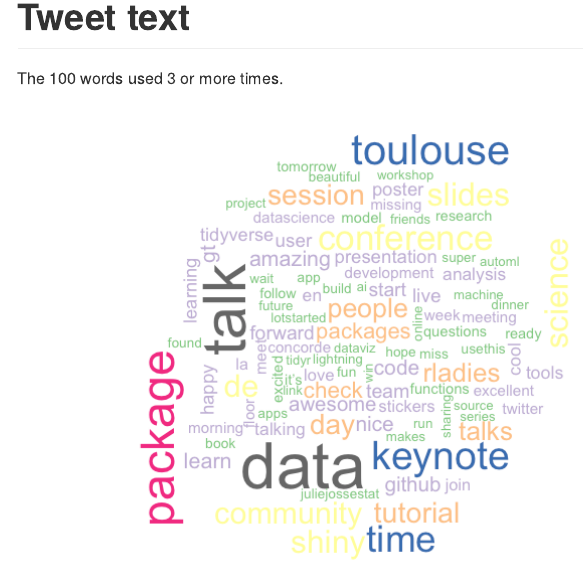
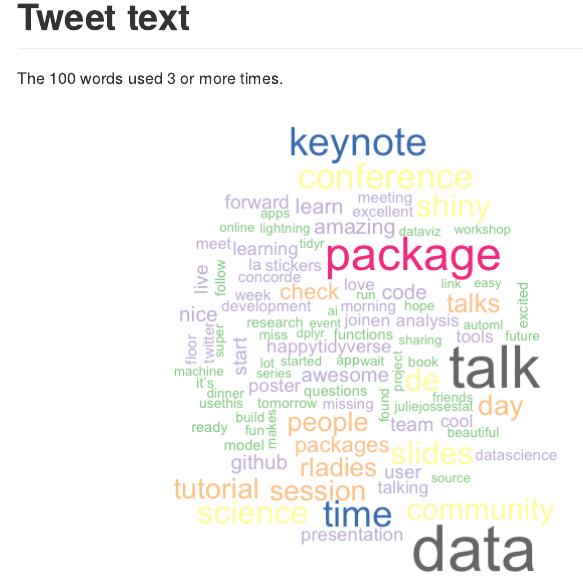
Before and after one commit to neilfws/Twitter, an R Markdown document (user2019/code/R/user2019.Rmd): the page in a window 1100 px wide, from 13580 px down. The pictures show the output file user2019/code/R/user2019.md that the author committed with the source, drawn offline in the style of GitHub.

Commit message:
Filter for gt, and Toulouse not Brisbane

```diff
--- a/user2019/code/R/user2019.Rmd
+++ b/user2019/code/R/user2019.Rmd
@@ -265,7 +265,7 @@ user2019 %>%
   filter(is_retweet == FALSE) %>%
   unnest_tokens(word, text) %>%
   select(word) %>%
-  filter(!word %in% c("user2019", "#user2019", "rstats", "rstat", "https", "t.co", "amp", "brisbane"),
+  filter(!word %in% c("user2019", "#user2019", "rstats", "rstat", "https", "t.co", "amp", "gt", "toulouse"),
          !word %in% tolower(user2019$screen_name),
          !grepl("^\\d+$", word)) %>%
   anti_join(stop_words) %>%
```
Also changed, not shown: user2019/code/R/user2019.md, user2019/code/R/user2019_files/figure-gfm/count-words-1.png.
